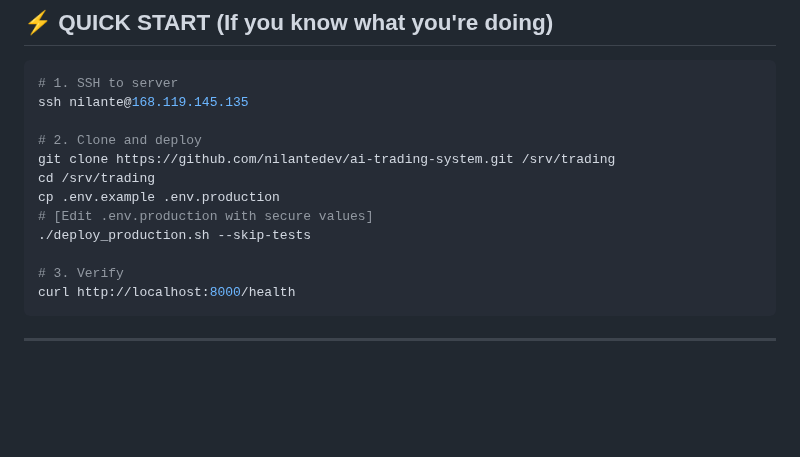
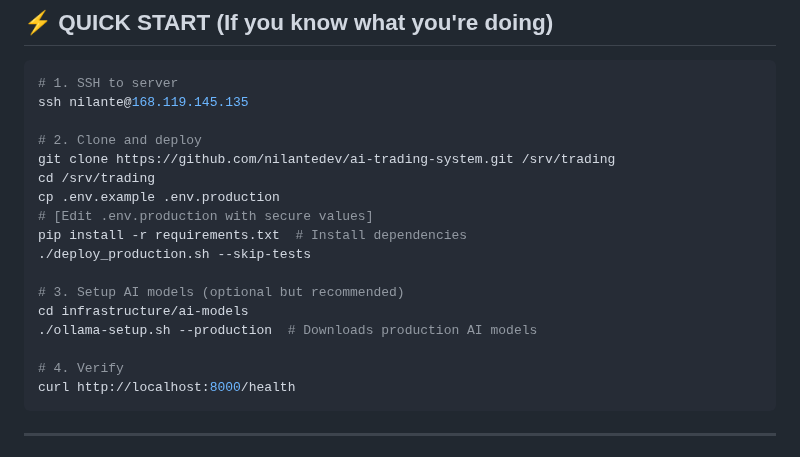
Before and after one commit to nilantedev/ai-trading-system, a Markdown page: DEPLOYMENT.md, the part around the change. GitHub-like rendering; blank space fills up the shorter version.

````diff
--- a/DEPLOYMENT.md
+++ b/DEPLOYMENT.md
@@ -19,9 +19,14 @@ git clone https://github.com/nilantedev/ai-trading-system.git /srv/trading
 cd /srv/trading
 cp .env.example .env.production
 # [Edit .env.production with secure values]
+pip install -r requirements.txt  # Install dependencies
 ./deploy_production.sh --skip-tests
 
-# 3. Verify
+# 3. Setup AI models (optional but recommended)
+cd infrastructure/ai-models
+./ollama-setup.sh --production  # Downloads production AI models
+
+# 4. Verify
 curl http://localhost:8000/health
 ```
 
````
Also changed, not shown: README.md (+3 -2 lines).
